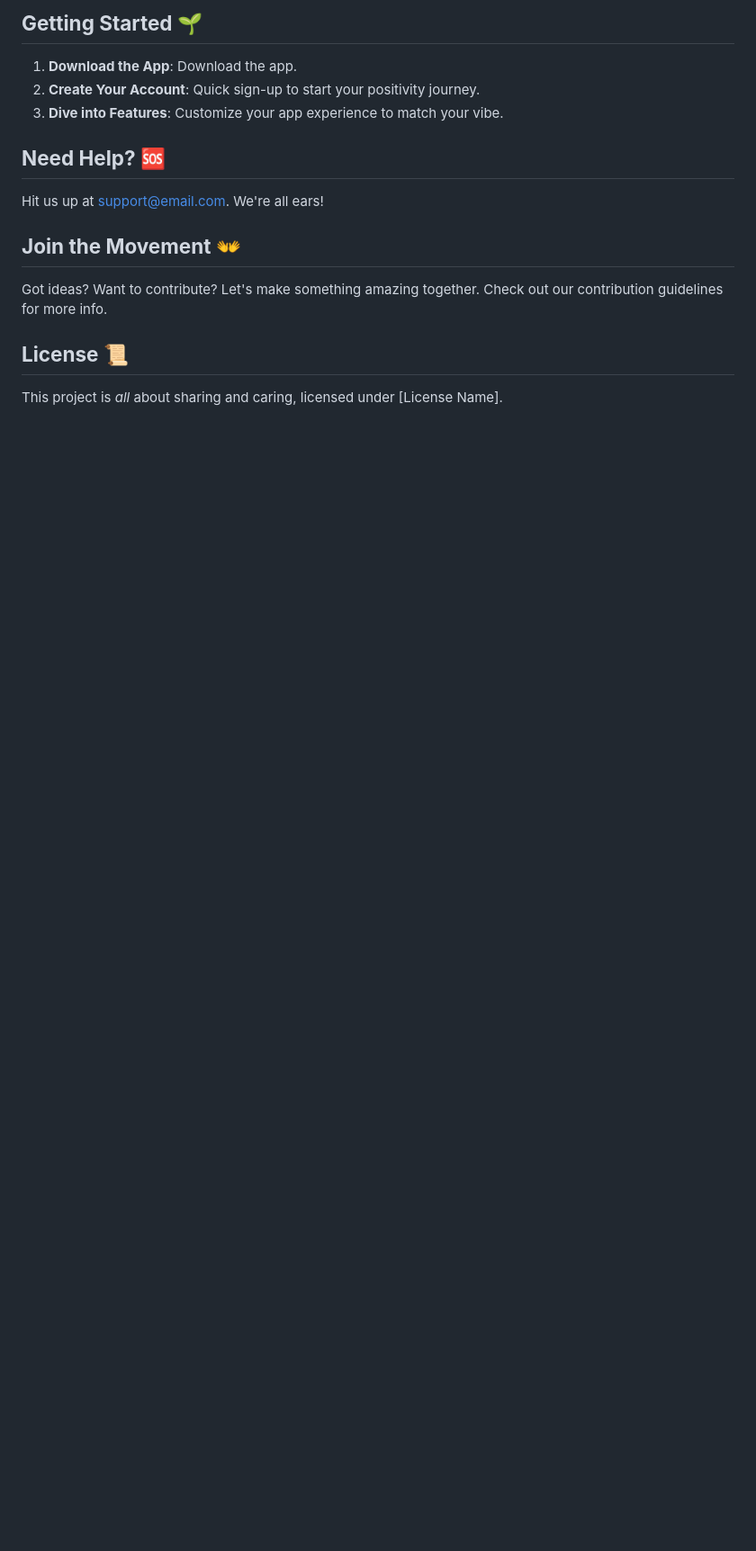
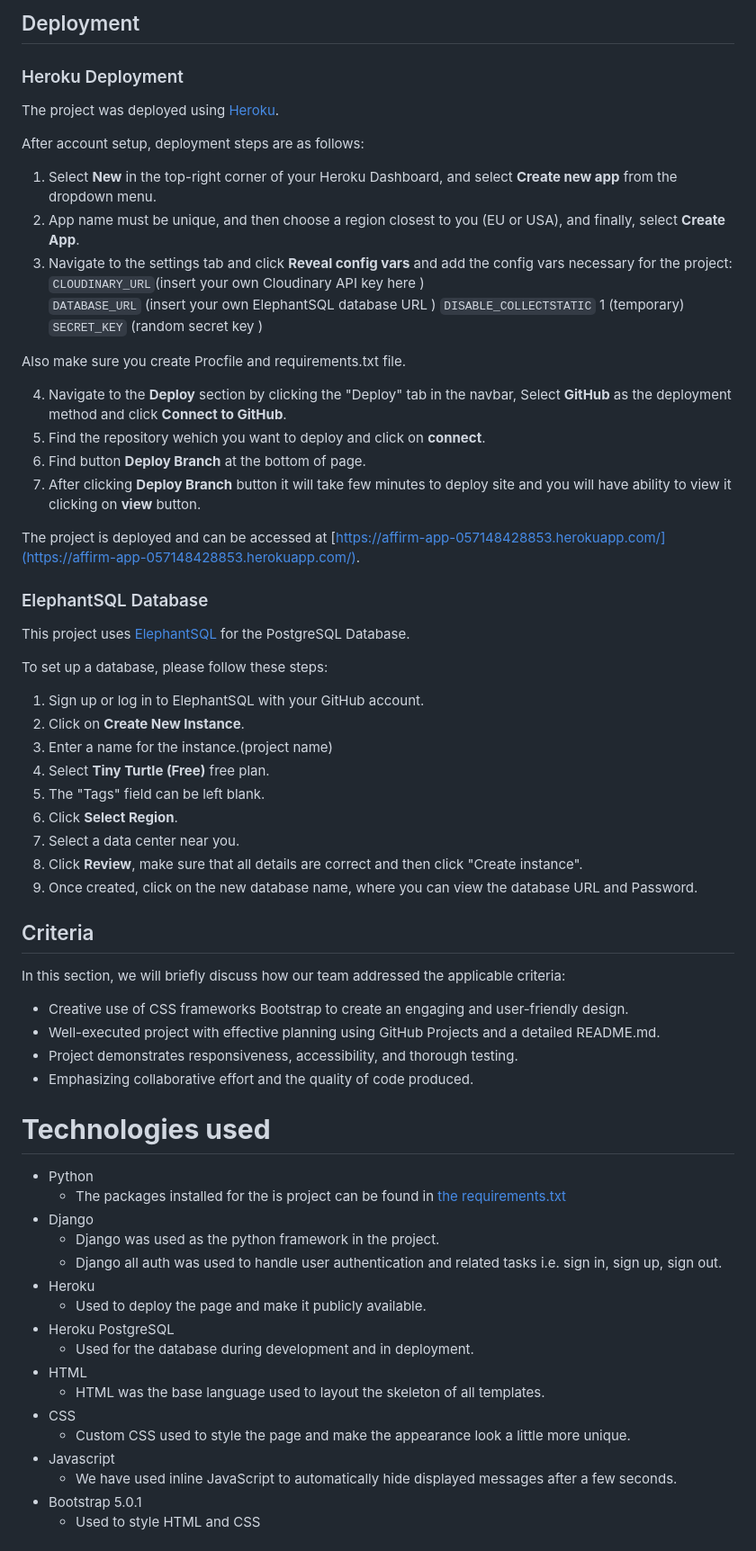
Before and after one commit to jamie33o/world-happiness-hackathon, a Markdown page: README.md, the part around the change printed below. Shown: that part at 90% size. Rendered like a GitHub page; blank space fills up the shorter version.

```diff
--- a/README.md
+++ b/README.md
@@ -31,18 +45,70 @@ Welcome to the *Positive Affirmations Journal* - your new best friend for foster
 
-## **Getting Started** 🌱
+## Deployment
 
-1. **Download the App**: Download the app.
-2. **Create Your Account**: Quick sign-up to start your positivity journey.
-3. **Dive into Features**: Customize your app experience to match your vibe.
+### Heroku Deployment
 
-## **Need Help?** 🆘
+The project was deployed using [Heroku](https://id.heroku.com/login).
 
-Hit us up at [support@email.com](mailto:support@email.com). We're all ears!
+After account setup, deployment steps are as follows:
 
-## **Join the Movement** 👐
+1. Select **New** in the top-right corner of your Heroku Dashboard, and select **Create new app** from the dropdown menu.
+2. App name must be unique, and then choose a region closest to you (EU or USA), and finally, select **Create App**.
+3. Navigate to the settings tab and click **Reveal config vars**  and add the config vars necessary for the project:
+ `CLOUDINARY_URL`(insert your own Cloudinary API key here )
+ `DATABASE_URL`           (insert your own ElephantSQL database URL )
+ `DISABLE_COLLECTSTATIC`  1 (temporary)
+ `SECRET_KEY`             (random secret key )
 
-Got ideas? Want to contribute? Let's make something amazing together. Check out our contribution guidelines for more info.
+Also make sure you create Procfile and requirements.txt file.
 
-## **License** 📜
+4. Navigate to the **Deploy** section by clicking the "Deploy" tab in the navbar, Select **GitHub** as the deployment method and click **Connect to GitHub**.
+5. Find the repository wehich you want to deploy and click on **connect**.
+6. Find button **Deploy Branch** at the bottom of page.
+7. After clicking **Deploy Branch** button it will take few minutes to deploy site and you will have ability to view it  clicking on **view** button.
 
-This project is *all* about sharing and caring, licensed under [License Name].
+The project is deployed and can be accessed at [https://affirm-app-057148428853.herokuapp.com/](https://affirm-app-057148428853.herokuapp.com/).
+
+###  ElephantSQL Database
+
+This project uses [ElephantSQL](https://www.elephantsql.com) for the PostgreSQL Database.
+
+To set up a database, please follow these steps:
+
+1. Sign up or log in to ElephantSQL with your GitHub account.
+2. Click on **Create New Instance**.
+3. Enter a name for the instance.(project name)
+4. Select **Tiny Turtle (Free)** free plan.
+5. The "Tags" field can be left blank.
+6. Click **Select Region**.
+7. Select a data center near you.
+8. Click **Review**, make sure that all details are correct and then click "Create instance".
+9. Once created, click on the new database name, where you can view the database URL and Password.
+
+## Criteria
+In this section, we will briefly discuss how our team addressed the applicable criteria:
+
+-  Creative use of CSS frameworks  Bootstrap to create an engaging and user-friendly design.
+-  Well-executed project with effective planning using GitHub Projects and a detailed README.md.
+-  Project demonstrates responsiveness, accessibility, and thorough testing.
+-  Emphasizing collaborative effort and the quality of code produced.
+
+# **Technologies used**
+
+* Python
+  * The packages installed for the is project can be found in [the requirements.txt](requirements.txt)
+* Django
+  * Django was used as the python framework in the project.
+  * Django all auth was used to handle user authentication and related tasks i.e. sign in, sign up, sign out.
+* Heroku
+  * Used to deploy the page and make it publicly available.
+* Heroku PostgreSQL
+  * Used for the database during development and in deployment.
+* HTML
+  * HTML was the base language used to layout the skeleton of all templates.
+* CSS
+  * Custom CSS used to style the page and make the appearance look a little more unique.
+* Javascript
+  * We have used inline JavaScript to automatically hide displayed messages after a few seconds.
+* Bootstrap 5.0.1
+  * Used to style HTML and CSS
+
```
Also changed, not shown: other parts of README.md (+36 -9 lines), docs/screenshoots/responsive.png (added), 1 other file.
